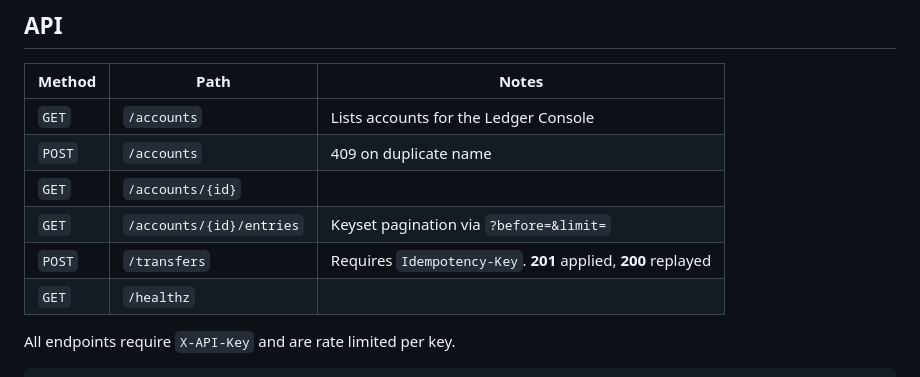
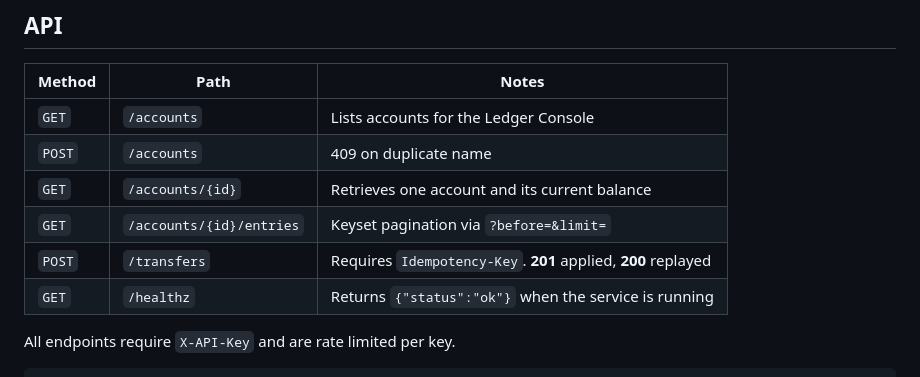
Before and after one commit to vishnukanchi9/ledger-service, a Markdown page: README.md, the part around the change. GitHub-like rendering.

Commit message:
Clarify API endpoint documentation

```diff
--- a/README.md
+++ b/README.md
@@ -31,10 +31,10 @@ the unique index, not the lookup.
 |---|---|---|
 | `GET` | `/accounts` | Lists accounts for the Ledger Console |
 | `POST` | `/accounts` | 409 on duplicate name |
-| `GET` | `/accounts/{id}` | |
+| `GET` | `/accounts/{id}` | Retrieves one account and its current balance |
 | `GET` | `/accounts/{id}/entries` | Keyset pagination via `?before=&limit=` |
 | `POST` | `/transfers` | Requires `Idempotency-Key`. **201** applied, **200** replayed |
-| `GET` | `/healthz` | |
+| `GET` | `/healthz` | Returns `{"status":"ok"}` when the service is running |
 
 All endpoints require `X-API-Key` and are rate limited per key.
 
```
